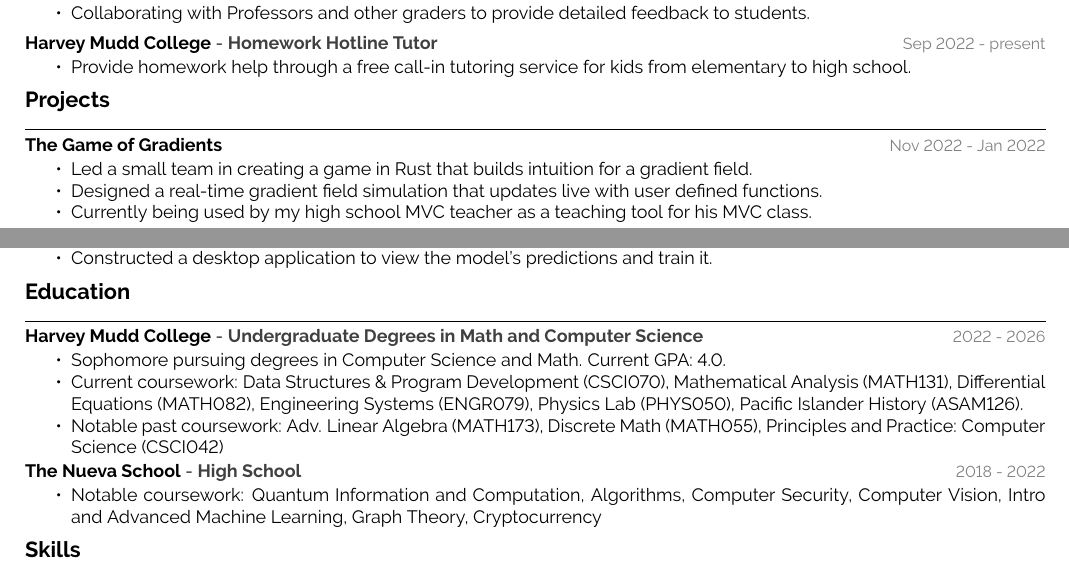
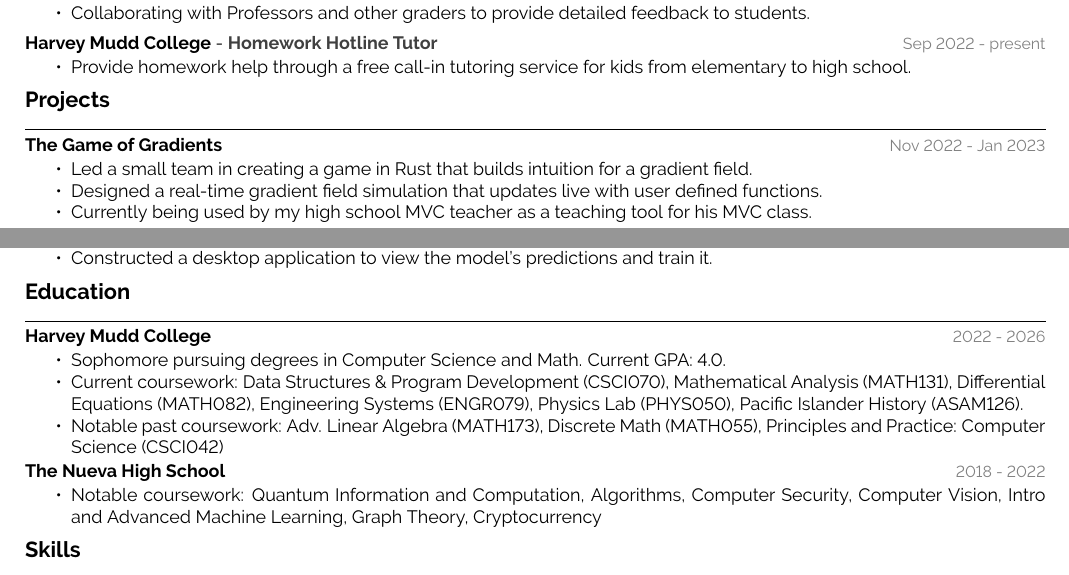
Before and after one commit to TheSharkhead2/Resume, a LaTeX CV (resume.tex): two parts of the page, joined at a grey line, cut so that both start at the same text. Compiled offline with pdfLaTeX.

Commit message:
schoool title changes

```diff
--- a/resume.tex
+++ b/resume.tex
@@ -43,7 +43,7 @@
     \begin{experiencelist}
         \experiencenocompany
             {\href{https://github.com/TheSharkhead2/The_Game_of_Gradients}{The Game of Gradients}}
-            {Nov 2022 - Jan 2022}
+            {Nov 2022 - Jan 2023}
             {\begin{itemize}[noitemsep, topsep=1pt]
                 \item Led a small team in creating a game in Rust that builds intuition for a gradient field.
                 \item Designed a real-time gradient field simulation that updates live with user defined functions.
@@ -87,10 +87,11 @@
     \vspace{-0.4cm}
     \sectiontitle{Education}
     \begin{experiencelist}
-        \experience
-            {Undergraduate Degrees in Math and Computer Science}
+        \experiencenocompany
+            % {Undergraduate Degrees in Math and Computer Science}
+            {Harvey Mudd College}
             {2022 - 2026}
-            {Harvey Mudd College}
+            % {Harvey Mudd College}
             % {\begin{itemize}[noitemsep, topsep=1pt]
             %     \item[] {Current freshman pursuing a degree in Computer Science and Math. Current and completed coursework: MATH055, MATH173, PHYS024, BIOL046, BIOL023, HSA010, CSCI042, MATH019, CHEM042, CHEM023, WRIT001, PHYS023}
             % \end{itemize}}
@@ -100,10 +101,11 @@
                 \item {Notable past coursework: Adv. Linear Algebra (MATH173), Discrete Math (MATH055), Principles and Practice: Computer Science (CSCI042)}
             \end{itemize}}
             % {Current freshman pursuing a degree in Computer Science and Math. Current coursework: CS42 (Principles \& Practice: Comp Sci), MATH19 (Single \& Multivariable Calculus), CHEM42, WRIT1, PHYS23}
-        \experience
-            {High School}
+        \experiencenocompany
+            % {High School}
+            {The Nueva High School}
             {2018 - 2022}
-            {The Nueva School}
+            % {The Nueva School}
             {\begin{itemize}[noitemsep, topsep=1pt]
                 \item Notable coursework: Quantum Information and Computation, Algorithms, Computer Security, Computer Vision, Intro and Advanced Machine Learning, Graph Theory, Cryptocurrency
             \end{itemize}}
```
Also changed, not shown: resume.pdf.
